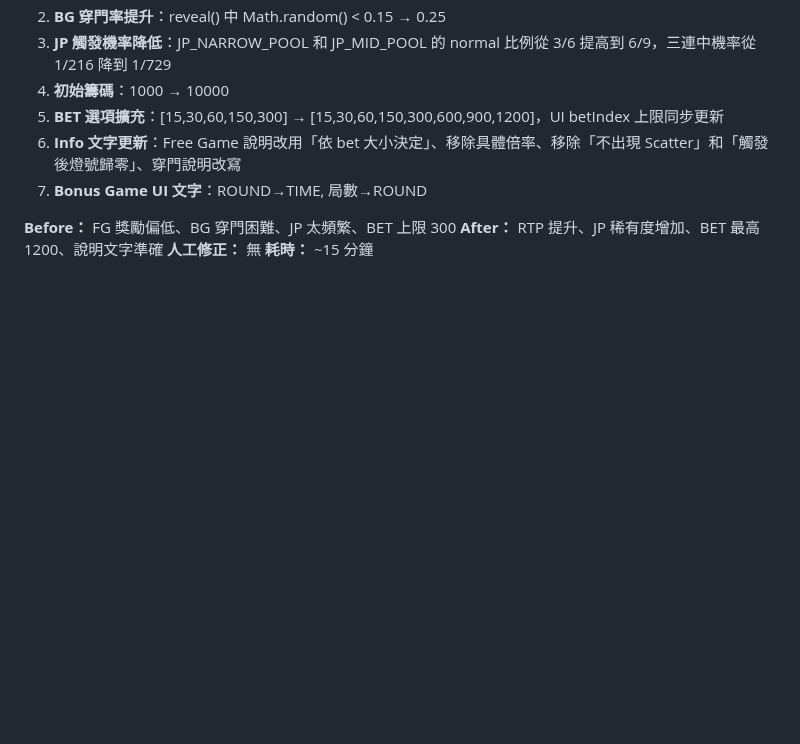
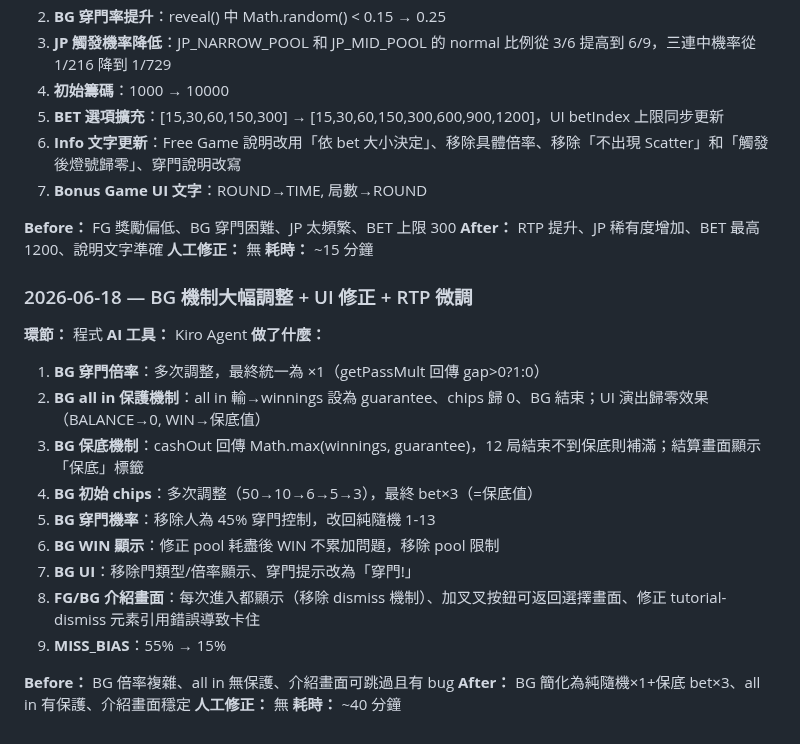
Before and after one commit to igs-chuyuhuang/dragon-gate-slot, a Markdown page: docs/dev_log/程式前端.md, the part around the change. GitHub-like rendering; blank space fills up the shorter version.

Commit message:
docs: 更新 dev_log 程式前端 - 2026-06-18 BG機制調整+UI修正

```diff
--- a/docs/dev_log/程式前端.md
+++ b/docs/dev_log/程式前端.md
@@ -138,3 +138,23 @@
 **After：** RTP 提升、JP 稀有度增加、BET 最高 1200、說明文字準確
 **人工修正：** 無
 **耗時：** ~15 分鐘
+
+### 2026-06-18 — BG 機制大幅調整 + UI 修正 + RTP 微調
+
+**環節：** 程式
+**AI 工具：** Kiro Agent
+**做了什麼：**
+1. **BG 穿門倍率**：多次調整，最終統一為 ×1（getPassMult 回傳 gap>0?1:0）
+2. **BG all in 保護機制**：all in 輸→winnings 設為 guarantee、chips 歸 0、BG 結束；UI 演出歸零效果（BALANCE→0, WIN→保底值）
+3. **BG 保底機制**：cashOut 回傳 Math.max(winnings, guarantee)，12 局結束不到保底則補滿；結算畫面顯示「保底」標籤
+4. **BG 初始 chips**：多次調整（50→10→6→5→3），最終 bet×3（=保底值）
+5. **BG 穿門機率**：移除人為 45% 穿門控制，改回純隨機 1-13
+6. **BG WIN 顯示**：修正 pool 耗盡後 WIN 不累加問題，移除 pool 限制
+7. **BG UI**：移除門類型/倍率顯示、穿門提示改為「穿門!」
+8. **FG/BG 介紹畫面**：每次進入都顯示（移除 dismiss 機制）、加叉叉按鈕可返回選擇畫面、修正 tutorial-dismiss 元素引用錯誤導致卡住
+9. **MISS_BIAS**：55% → 15%
+
+**Before：** BG 倍率複雜、all in 無保護、介紹畫面可跳過且有 bug
+**After：** BG 簡化為純隨機×1+保底 bet×3、all in 有保護、介紹畫面穩定
+**人工修正：** 無
+**耗時：** ~40 分鐘
```
